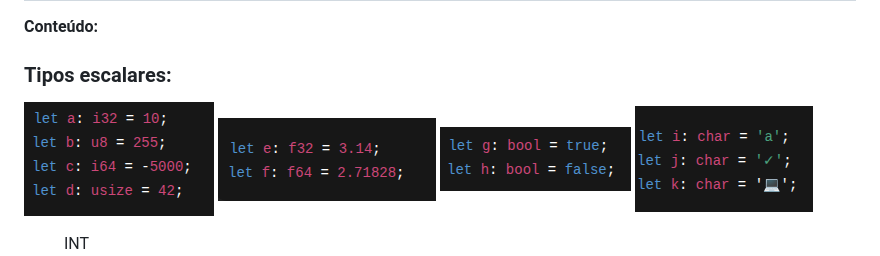
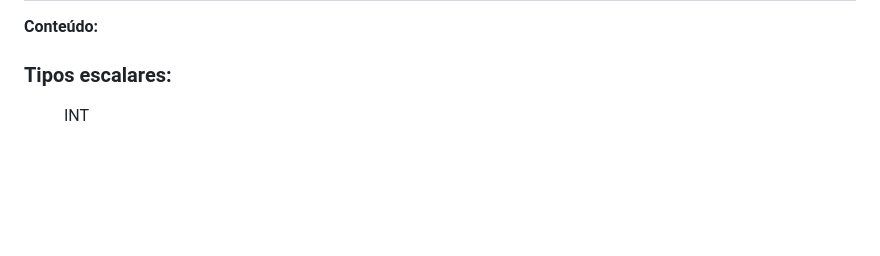
Before and after one commit to Josemarcio15/rust-estudos, a Markdown page: README.md, the part around the change. Drawn GitHub-style; blank space fills up the shorter version.

Commit message:
OrganizandoFiles1

```diff
--- a/README.md
+++ b/README.md
@@ -27,10 +27,6 @@ Carga diária: **3h de estudo**
 ## **24/11 — Sistema de Tipos**
 **Conteúdo:**
 ### Tipos escalares:
-![variaveis](./images/var1.png)
-![variaveis](./images/var2.png)
-![variaveis](./images/var3.png)
-![variaveis](./images/var4.png)
 <figure>
   <figcaption>INT</figcaption>
   <img src="./images/var1.png" width="200">
```
